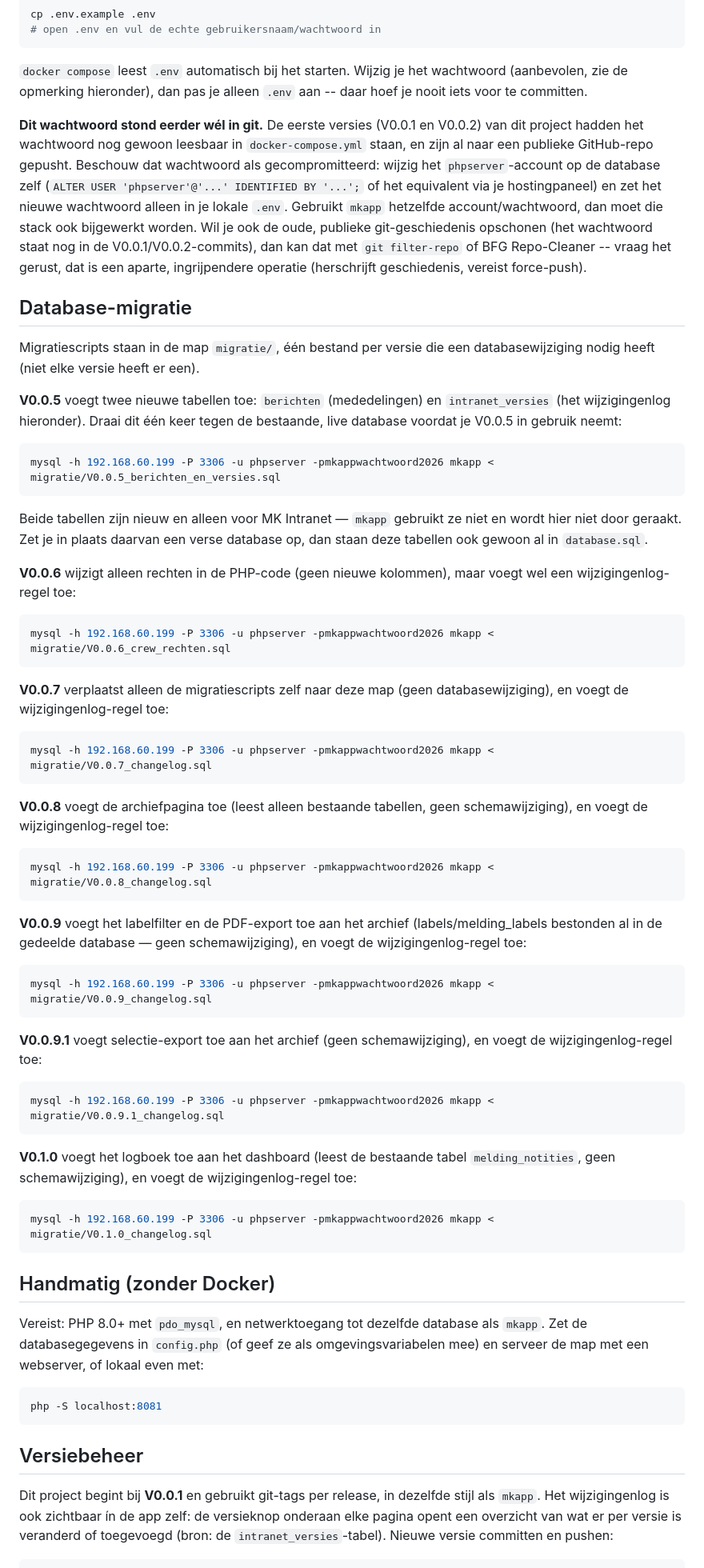
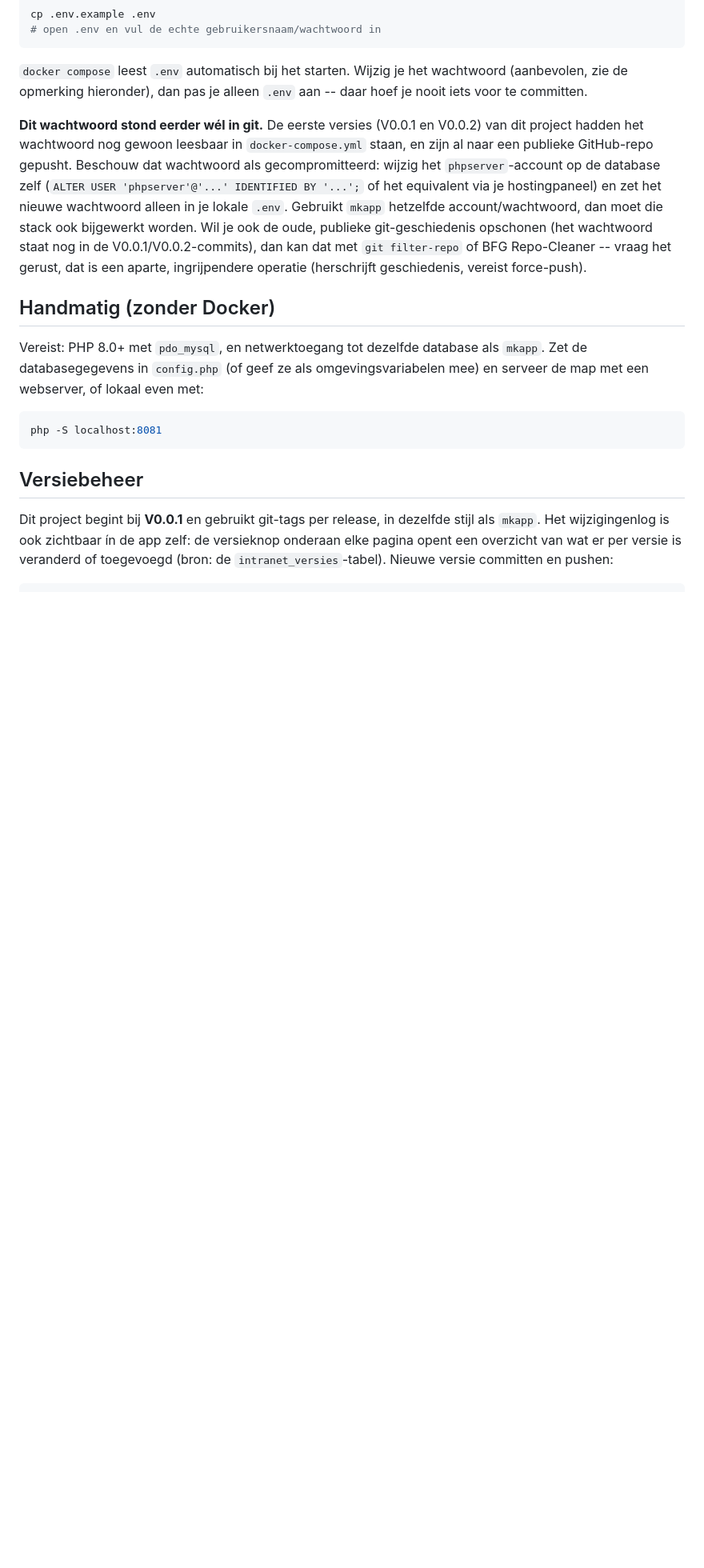
Before and after one commit to WortelXL/mk-intranet, a Markdown page: README.md, the part around the change. Shown at 80% size. Rendered like a GitHub page; blank space fills up the shorter version.

````diff
--- a/README.md
+++ b/README.md
@@ -88,58 +88,6 @@ de V0.0.1/V0.0.2-commits), dan kan dat met `git filter-repo` of BFG
 Repo-Cleaner -- vraag het gerust, dat is een aparte, ingrijpendere
 operatie (herschrijft geschiedenis, vereist force-push).
 
-## Database-migratie
-
-Migratiescripts staan in de map `migratie/`, één bestand per versie die een databasewijziging nodig heeft (niet elke versie heeft er een).
-
-**V0.0.5** voegt twee nieuwe tabellen toe: `berichten` (mededelingen) en
-`intranet_versies` (het wijzigingenlog hieronder). Draai dit één keer tegen
-de bestaande, live database voordat je V0.0.5 in gebruik neemt:
-```bash
-mysql -h 192.168.60.199 -P 3306 -u phpserver -pmkappwachtwoord2026 mkapp < migratie/V0.0.5_berichten_en_versies.sql
-```
-Beide tabellen zijn nieuw en alleen voor MK Intranet — `mkapp` gebruikt ze
-niet en wordt hier niet door geraakt. Zet je in plaats daarvan een verse
-database op, dan staan deze tabellen ook gewoon al in `database.sql`.
-
-**V0.0.6** wijzigt alleen rechten in de PHP-code (geen nieuwe kolommen),
-maar voegt wel een wijzigingenlog-regel toe:
-```bash
-mysql -h 192.168.60.199 -P 3306 -u phpserver -pmkappwachtwoord2026 mkapp < migratie/V0.0.6_crew_rechten.sql
-```
-
-**V0.0.7** verplaatst alleen de migratiescripts zelf naar deze map (geen
-databasewijziging), en voegt de wijzigingenlog-regel toe:
-```bash
-mysql -h 192.168.60.199 -P 3306 -u phpserver -pmkappwachtwoord2026 mkapp < migratie/V0.0.7_changelog.sql
-```
-
-**V0.0.8** voegt de archiefpagina toe (leest alleen bestaande tabellen,
-geen schemawijziging), en voegt de wijzigingenlog-regel toe:
-```bash
-mysql -h 192.168.60.199 -P 3306 -u phpserver -pmkappwachtwoord2026 mkapp < migratie/V0.0.8_changelog.sql
-```
-
-**V0.0.9** voegt het labelfilter en de PDF-export toe aan het archief
-(labels/melding_labels bestonden al in de gedeelde database — geen
-schemawijziging), en voegt de wijzigingenlog-regel toe:
-```bash
-mysql -h 192.168.60.199 -P 3306 -u phpserver -pmkappwachtwoord2026 mkapp < migratie/V0.0.9_changelog.sql
-```
-
-**V0.0.9.1** voegt selectie-export toe aan het archief (geen
-schemawijziging), en voegt de wijzigingenlog-regel toe:
-```bash
-mysql -h 192.168.60.199 -P 3306 -u phpserver -pmkappwachtwoord2026 mkapp < migratie/V0.0.9.1_changelog.sql
-```
-
-**V0.1.0** voegt het logboek toe aan het dashboard (leest de bestaande
-tabel `melding_notities`, geen schemawijziging), en voegt de
-wijzigingenlog-regel toe:
-```bash
-mysql -h 192.168.60.199 -P 3306 -u phpserver -pmkappwachtwoord2026 mkapp < migratie/V0.1.0_changelog.sql
-```
-
 ## Handmatig (zonder Docker)
 
 Vereist: PHP 8.0+ met `pdo_mysql`, en netwerktoegang tot dezelfde database
````
